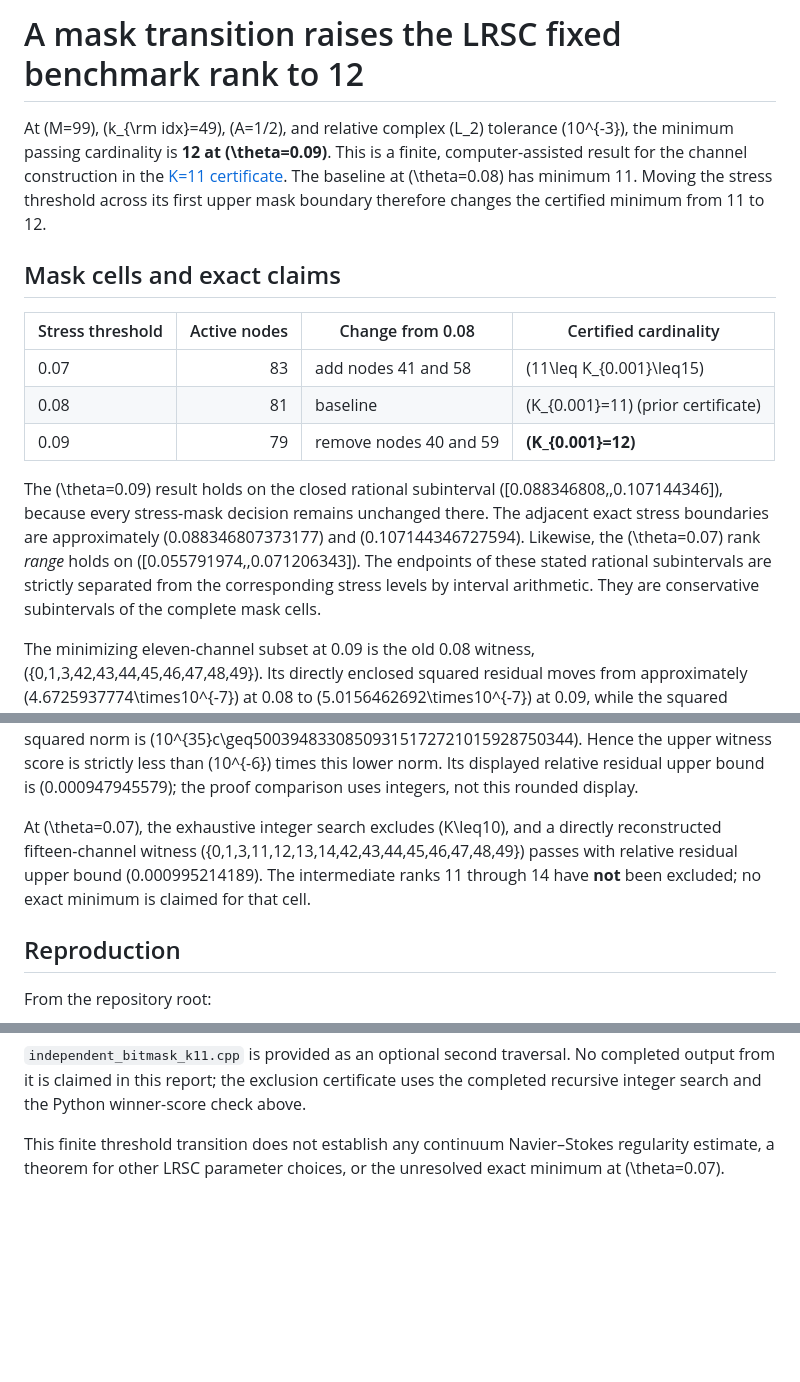
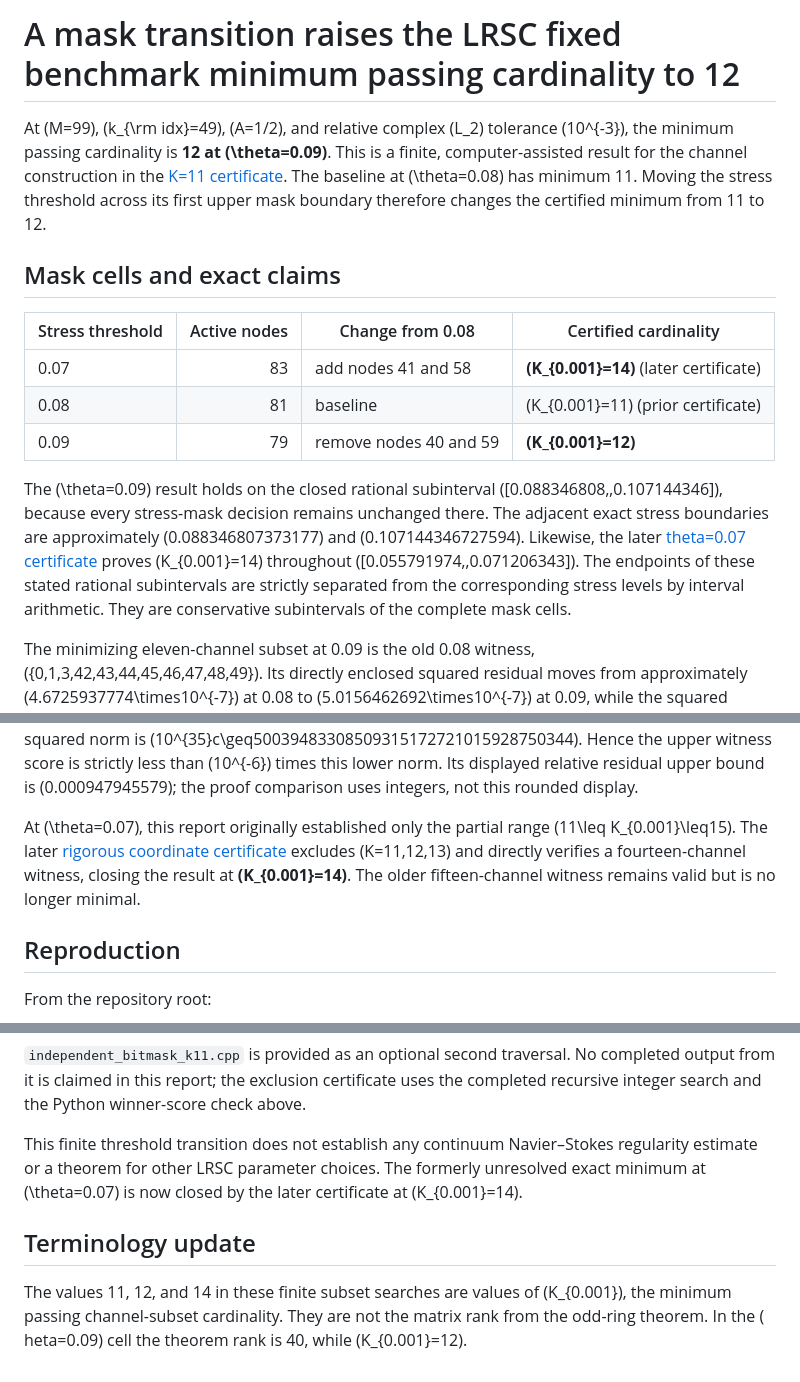
Before and after one commit to reggaesharkk/lrsc-odd-ring-spectral-rank, a Markdown page: finite-benchmark/adjacent-mask/REPORT.md, 3 parts joined by grey strips. Drawn GitHub-style; blank space fills up the shorter version.

Commit message:
Update adjacent-mask report with theta 0.07 closure and terminology

```diff
--- a/finite-benchmark/adjacent-mask/REPORT.md
+++ b/finite-benchmark/adjacent-mask/REPORT.md
@@ -1,4 +1,4 @@
-# A mask transition raises the LRSC fixed benchmark rank to 12
+# A mask transition raises the LRSC fixed benchmark minimum passing cardinality to 12
 
 At \(M=99\), \(k_{\rm idx}=49\), \(A=1/2\), and relative complex \(L_2\) tolerance \(10^{-3}\), the minimum passing cardinality is **12 at \(\theta=0.09\)**. This is a finite, computer-assisted result for the channel construction in the [K=11 certificate](../k001-certificate/CERTIFICATE.md). The baseline at \(\theta=0.08\) has minimum 11. Moving the stress threshold across its first upper mask boundary therefore changes the certified minimum from 11 to 12.
 
@@ -6,12 +6,12 @@ At \(M=99\), \(k_{\rm idx}=49\), \(A=1/2\), and relative complex \(L_2\) toleran
 
 | Stress threshold | Active nodes | Change from 0.08 | Certified cardinality |
 | --- | ---: | --- | --- |
-| 0.07 | 83 | add nodes 41 and 58 | \(11\leq K_{0.001}\leq15\) |
+| 0.07 | 83 | add nodes 41 and 58 | **\(K_{0.001}=14\)** (later certificate) |
 | 0.08 | 81 | baseline | \(K_{0.001}=11\) (prior certificate) |
 | 0.09 | 79 | remove nodes 40 and 59 | **\(K_{0.001}=12\)** |
 
 The \(\theta=0.09\) result holds on the closed rational subinterval
-\([0.088346808,\,0.107144346]\), because every stress-mask decision remains unchanged there. The adjacent exact stress boundaries are approximately \(0.088346807373177\) and \(0.107144346727594\). Likewise, the \(\theta=0.07\) rank *range* holds on \([0.055791974,\,0.071206343]\). The endpoints of these stated rational subintervals are strictly separated from the corresponding stress levels by interval arithmetic. They are conservative subintervals of the complete mask cells.
+\([0.088346808,\,0.107144346]\), because every stress-mask decision remains unchanged there. The adjacent exact stress boundaries are approximately \(0.088346807373177\) and \(0.107144346727594\). Likewise, the later [theta=0.07 certificate](../theta07-rank14/CERTIFICATE.md) proves \(K_{0.001}=14\) throughout \([0.055791974,\,0.071206343]\). The endpoints of these stated rational subintervals are strictly separated from the corresponding stress levels by interval arithmetic. They are conservative subintervals of the complete mask cells.
 
 The minimizing eleven-channel subset at 0.09 is the old 0.08 witness, \(\{0,1,3,42,43,44,45,46,47,48,49\}\). Its directly enclosed squared residual moves from approximately \(4.6725937774\times10^{-7}\) at 0.08 to \(5.0156462692\times10^{-7}\) at 0.09, while the squared acceptance threshold moves from approximately \(5.0451567155\times10^{-7}\) to \(5.0039483309\times10^{-7}\). This explains the observed failure of that subset; the exhaustive search is what rules out *every other* eleven-channel choice.
 
@@ -40,7 +40,7 @@ For the twelve-channel witness
 \]
 The lower target squared norm is \(10^{35}c\geq50039483308509315172721015928750344\). Hence the upper witness score is strictly less than \(10^{-6}\) times this lower norm. Its displayed relative residual upper bound is \(0.000947945579\); the proof comparison uses integers, not this rounded display.
 
-At \(\theta=0.07\), the exhaustive integer search excludes \(K\leq10\), and a directly reconstructed fifteen-channel witness \(\{0,1,3,11,12,13,14,42,43,44,45,46,47,48,49\}\) passes with relative residual upper bound \(0.000995214189\). The intermediate ranks 11 through 14 have **not** been excluded; no exact minimum is claimed for that cell.
+At \(\theta=0.07\), this report originally established only the partial range \(11\leq K_{0.001}\leq15\). The later [rigorous coordinate certificate](../theta07-rank14/CERTIFICATE.md) excludes \(K=11,12,13\) and directly verifies a fourteen-channel witness, closing the result at **\(K_{0.001}=14\)**. The older fifteen-channel witness remains valid but is no longer minimal.
 
 ## Reproduction
 
@@ -61,4 +61,12 @@ The stored search outputs are split by cardinality to make the decisive run expl
 
 `independent_bitmask_k11.cpp` is provided as an optional second traversal. No completed output from it is claimed in this report; the exclusion certificate uses the completed recursive integer search and the Python winner-score check above.
 
-This finite threshold transition does not establish any continuum Navier–Stokes regularity estimate, a theorem for other LRSC parameter choices, or the unresolved exact minimum at \(\theta=0.07\).
+This finite threshold transition does not establish any continuum Navier–Stokes regularity estimate or a theorem for other LRSC parameter choices. The formerly unresolved exact minimum at \(\theta=0.07\) is now closed by the later certificate at \(K_{0.001}=14\).
+
+
+## Terminology update
+
+The values 11, 12, and 14 in these finite subset searches are values of
+(K_{0.001}), the minimum passing channel-subset cardinality. They are not
+the matrix rank from the odd-ring theorem. In the (	heta=0.09) cell the
+theorem rank is 40, while (K_{0.001}=12).
```
